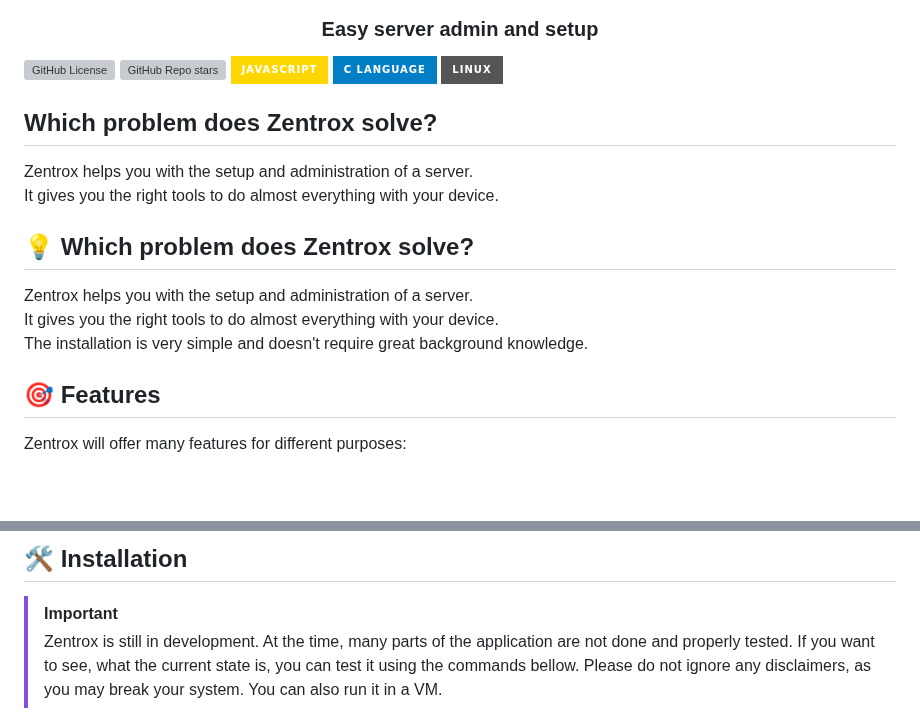
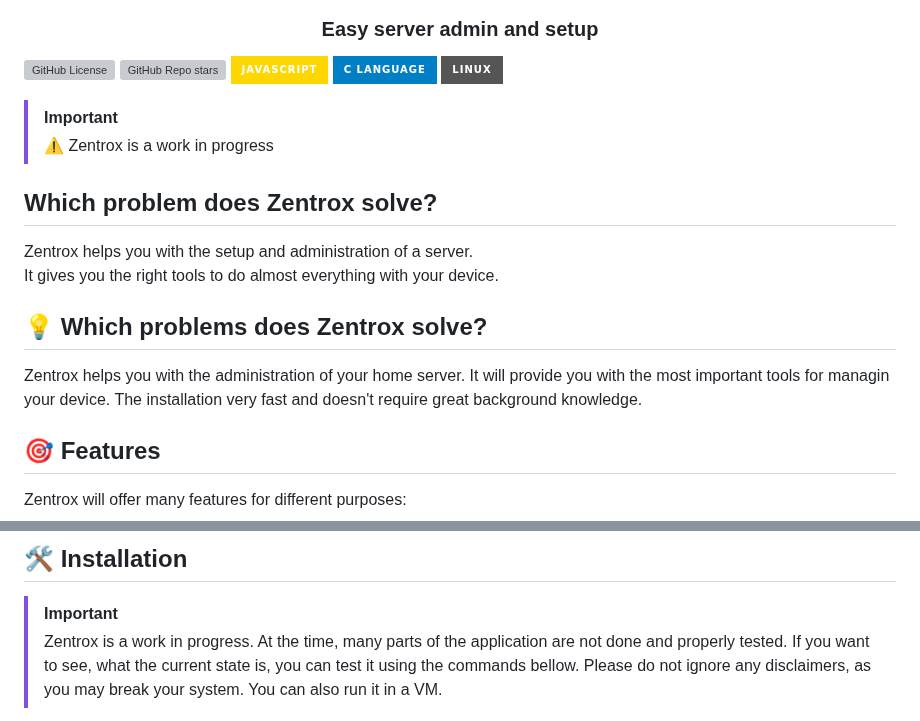
Before and after one commit to Wervice/zentrox, a Markdown page: README.md, 2 parts joined by grey strips. Drawn GitHub-style; badges without logos; blank space fills up the shorter version; grey boxes are pictures that could not be loaded.

```diff
--- a/README.md
+++ b/README.md
@@ -16,16 +16,19 @@
 ![C](https://img.shields.io/badge/C%20Language-white.svg?style=for-the-badge&logo=c&logoColor=white&color=blue)
 ![Linux](https://img.shields.io/badge/Linux-white.svg?style=for-the-badge&logo=linux&logoColor=white&color=grey)
 
+> [!IMPORTANT]
+> ⚠️ Zentrox is a work in progress
+
 ## Which problem does Zentrox solve?
 
 Zentrox helps you with the setup and administration of a server.
 It gives you the right tools to do almost everything with your device.
 
-## 💡 Which problem does Zentrox solve?
+## 💡 Which problems does Zentrox solve?
 
-Zentrox helps you with the setup and administration of a server.
-It gives you the right tools to do almost everything with your device.
-The installation is very simple and doesn't require great background knowledge.
+Zentrox helps you with the administration of your home server.
+It will provide you with the most important tools for managin your device.
+The installation very fast and doesn't require great background knowledge.
 
 ## 🎯 Features
 
@@ -42,7 +45,7 @@ Zentrox will offer many features for different purposes:
 ## 🛠️ Installation
 
 > [!IMPORTANT]
-> Zentrox is still in development.
+> Zentrox is a work in progress.
 > At the time, many parts of the application are not done and properly tested.
 > If you want to see, what the current state is, you can test it using the commands bellow.
 > Please do not ignore any disclaimers, as you may break your system.
```
